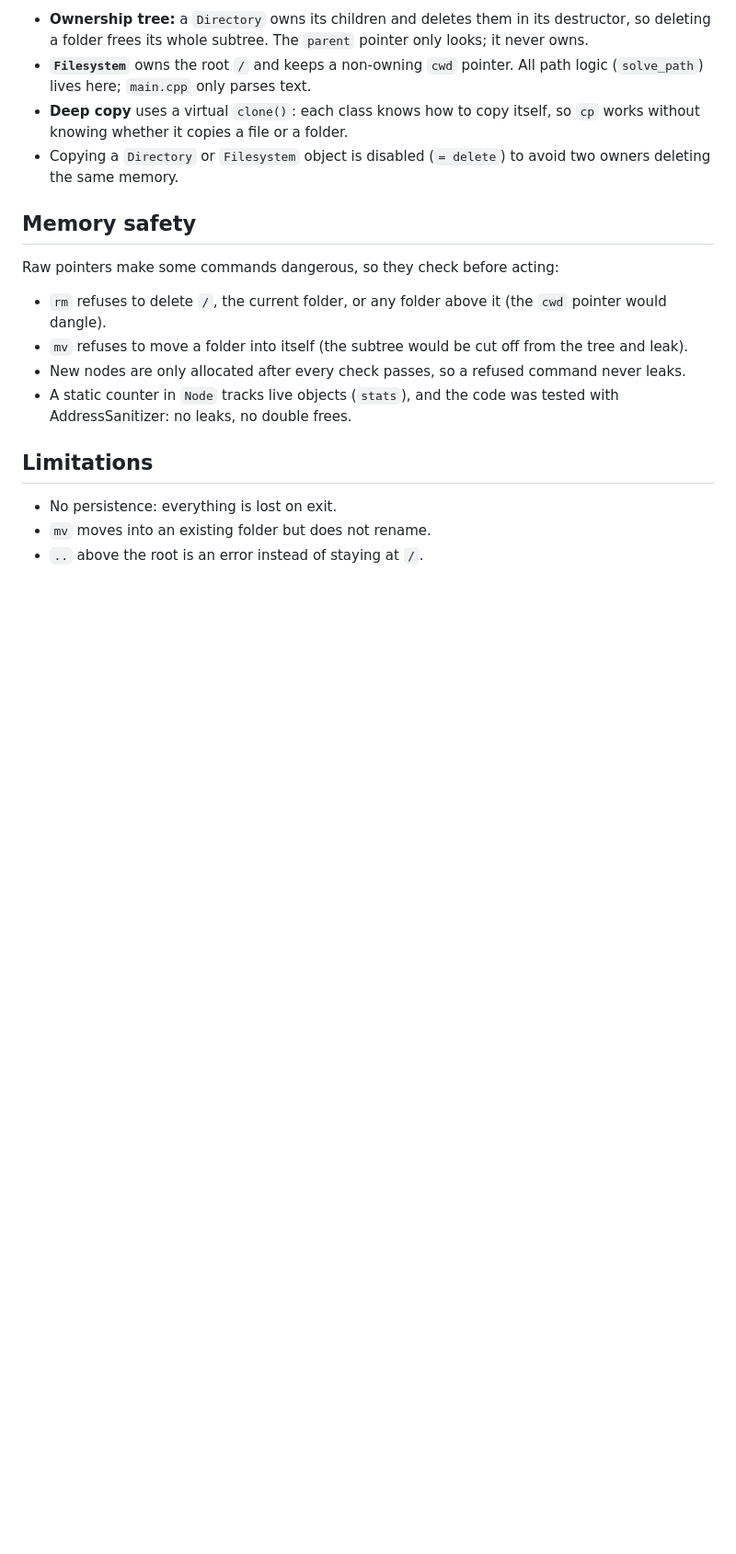
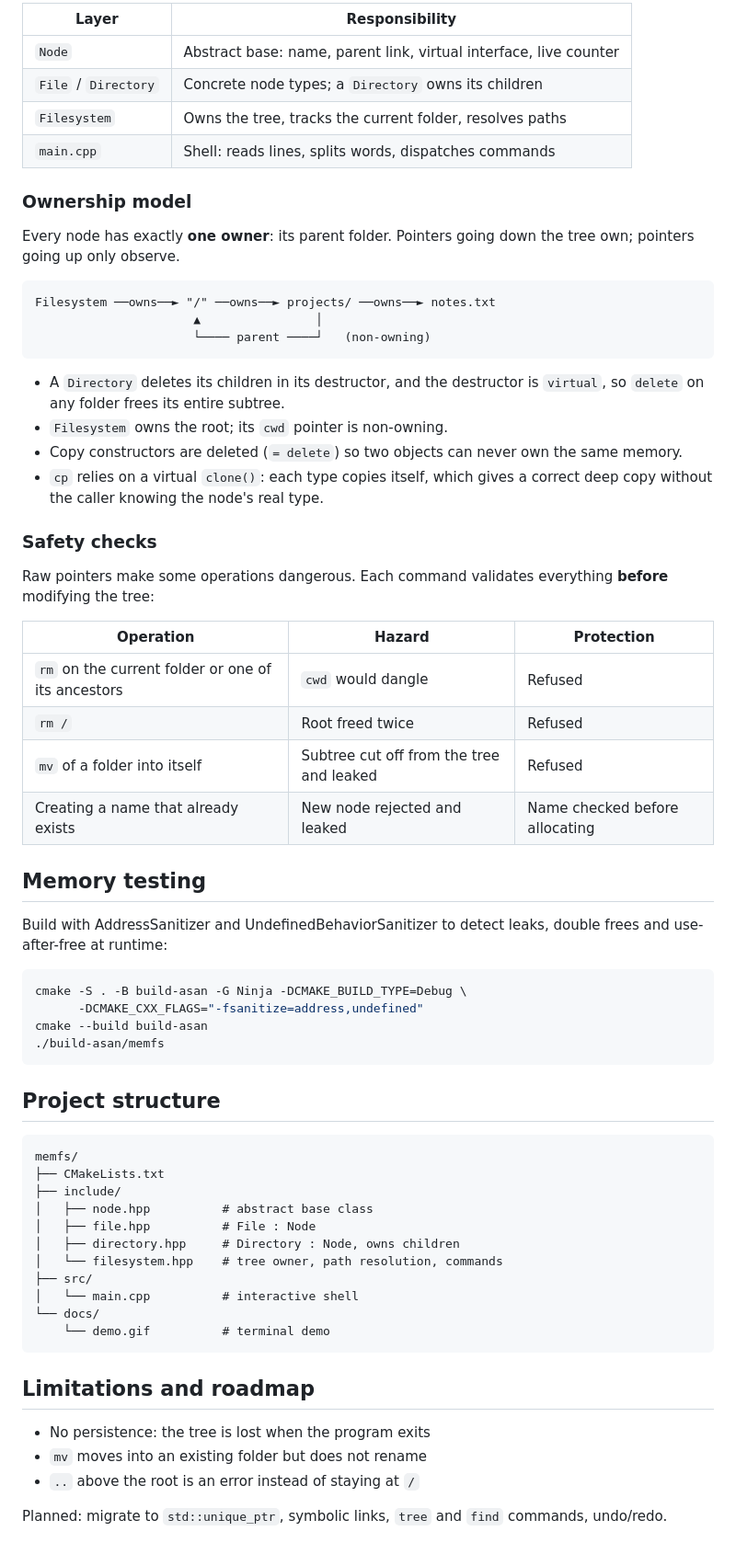
Before and after one commit to saif-hmaied/memfs, a Markdown page: README.md, the part around one of its changes. Shown at 92% size. GitHub-like rendering; blank space fills up the shorter version.

Commit message:
Add demo GIF and expand README

````diff
--- a/README.md
+++ b/README.md
@@ -68,30 +127,76 @@ Node (abstract: name, parent, virtual size/is_directory/clone, virtual destructo
 ```
 
-- **Ownership tree:** a `Directory` owns its children and deletes them in its
-  destructor, so deleting a folder frees its whole subtree. The `parent`
-  pointer only looks; it never owns.
-- **`Filesystem`** owns the root `/` and keeps a non-owning `cwd` pointer.
-  All path logic (`solve_path`) lives here; `main.cpp` only parses text.
-- **Deep copy** uses a virtual `clone()`: each class knows how to copy itself,
-  so `cp` works without knowing whether it copies a file or a folder.
-- Copying a `Directory` or `Filesystem` object is disabled (`= delete`) to
-  avoid two owners deleting the same memory.
+| Layer | Responsibility |
+|---|---|
+| `Node` | Abstract base: name, parent link, virtual interface, live counter |
+| `File` / `Directory` | Concrete node types; a `Directory` owns its children |
+| `Filesystem` | Owns the tree, tracks the current folder, resolves paths |
+| `main.cpp` | Shell: reads lines, splits words, dispatches commands |
 
-## Memory safety
+### Ownership model
 
-Raw pointers make some commands dangerous, so they check before acting:
+Every node has exactly **one owner**: its parent folder. Pointers going down
+the tree own; pointers going up only observe.
 
-- `rm` refuses to delete `/`, the current folder, or any folder above it
-  (the `cwd` pointer would dangle).
-- `mv` refuses to move a folder into itself (the subtree would be cut off
-  from the tree and leak).
-- New nodes are only allocated after every check passes, so a refused
-  command never leaks.
-- A static counter in `Node` tracks live objects (`stats`), and the code was
-  tested with AddressSanitizer: no leaks, no double frees.
+```text
+Filesystem ──owns──► "/" ──owns──► projects/ ──owns──► notes.txt
+                      ▲                │
+                      └──── parent ────┘   (non-owning)
+```
 
-## Limitations
+- A `Directory` deletes its children in its destructor, and the destructor is
+  `virtual`, so `delete` on any folder frees its entire subtree.
+- `Filesystem` owns the root; its `cwd` pointer is non-owning.
+- Copy constructors are deleted (`= delete`) so two objects can never own
+  the same memory.
+- `cp` relies on a virtual `clone()`: each type copies itself, which gives a
+  correct deep copy without the caller knowing the node's real type.
 
-- No persistence: everything is lost on exit.
-- `mv` moves into an existing folder but does not rename.
-- `..` above the root is an error instead of staying at `/`.
+### Safety checks
+
+Raw pointers make some operations dangerous. Each command validates
+everything **before** modifying the tree:
+
+| Operation | Hazard | Protection |
+|---|---|---|
+| `rm` on the current folder or one of its ancestors | `cwd` would dangle | Refused |
+| `rm /` | Root freed twice | Refused |
+| `mv` of a folder into itself | Subtree cut off from the tree and leaked | Refused |
+| Creating a name that already exists | New node rejected and leaked | Name checked before allocating |
+
+## Memory testing
+
+Build with AddressSanitizer and UndefinedBehaviorSanitizer to detect leaks,
+double frees and use-after-free at runtime:
+
+```bash
+cmake -S . -B build-asan -G Ninja -DCMAKE_BUILD_TYPE=Debug \
+      -DCMAKE_CXX_FLAGS="-fsanitize=address,undefined"
+cmake --build build-asan
+./build-asan/memfs
+```
+
+## Project structure
+
+```text
+memfs/
+├── CMakeLists.txt
+├── include/
+│   ├── node.hpp          # abstract base class
+│   ├── file.hpp          # File : Node
+│   ├── directory.hpp     # Directory : Node, owns children
+│   └── filesystem.hpp    # tree owner, path resolution, commands
+├── src/
+│   └── main.cpp          # interactive shell
+└── docs/
+    └── demo.gif          # terminal demo
+```
+
+## Limitations and roadmap
+
+- No persistence: the tree is lost when the program exits
+- `mv` moves into an existing folder but does not rename
+- `..` above the root is an error instead of staying at `/`
+
+Planned: migrate to `std::unique_ptr`, symbolic links, `tree` and `find`
+commands, undo/redo.
````
Also changed, not shown: other parts of README.md (+90 -31 lines), docs/demo.gif (added).
